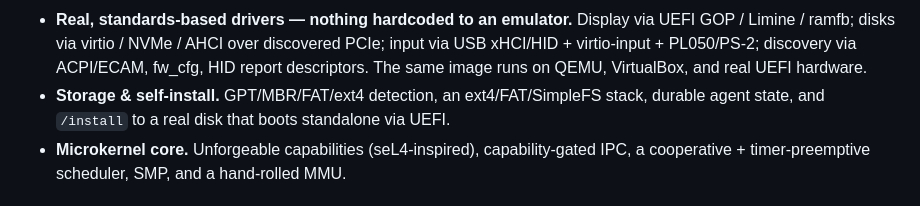
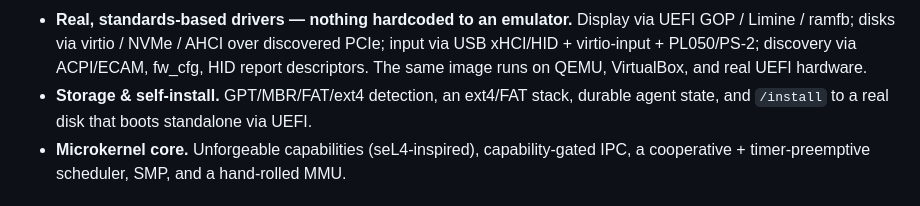
Before and after one commit to chittios/chitti, a Markdown page: README.md, the part around the change. Rendered like a GitHub page.

```diff
--- a/README.md
+++ b/README.md
@@ -65,7 +65,7 @@ model from ever directly touching hardware.
   PCIe; input via USB xHCI/HID + virtio-input + PL050/PS-2; discovery via
   ACPI/ECAM, fw_cfg, HID report descriptors. The same image runs on QEMU,
   VirtualBox, and real UEFI hardware.
-- **Storage & self-install.** GPT/MBR/FAT/ext4 detection, an ext4/FAT/SimpleFS
+- **Storage & self-install.** GPT/MBR/FAT/ext4 detection, an ext4/FAT
   stack, durable agent state, and `/install` to a real disk that boots
   standalone via UEFI.
 - **Microkernel core.** Unforgeable capabilities (seL4-inspired), capability-gated
```
Also changed, not shown: CLAUDE.md (+23 -13 lines), DEVELOPMENT.md (+1 -1 lines).
